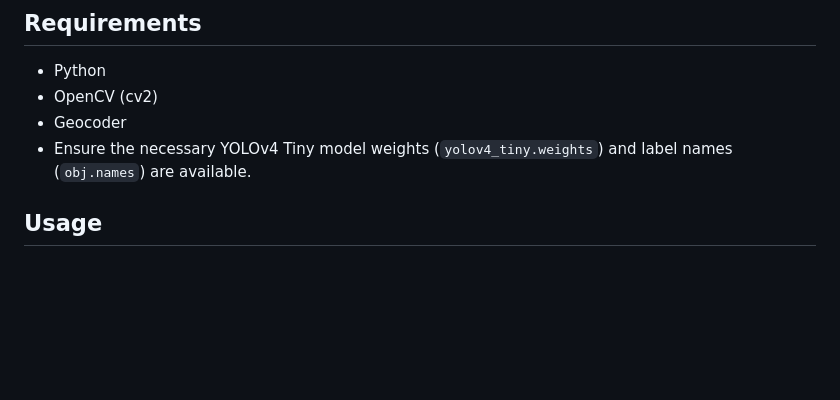
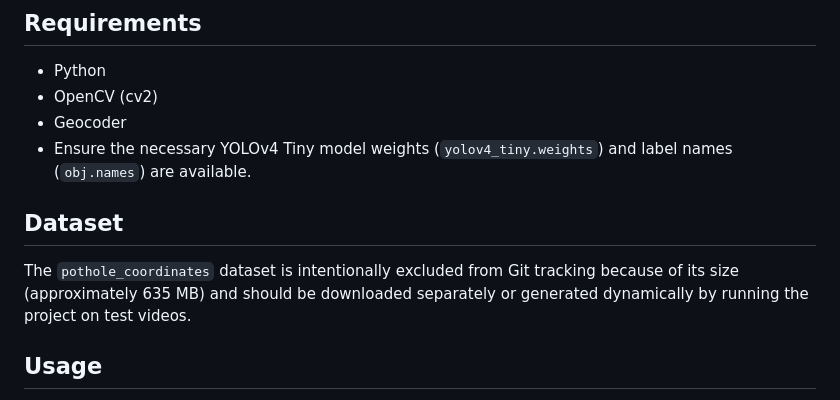
Before and after one commit to prajith-pycluster/Pothole-Detection--OpenCV, a Markdown page: RoadGuardian-Pothole-Detection-System-with-Dashboard/readme.md, the part around the change. Drawn GitHub-style; blank space fills up the shorter version.

Commit message:
Initial commit

```diff
--- a/RoadGuardian-Pothole-Detection-System-with-Dashboard/readme.md
+++ b/RoadGuardian-Pothole-Detection-System-with-Dashboard/readme.md
@@ -22,6 +22,10 @@ The pothole detection system is designed to:
 - OpenCV (cv2)
 - Geocoder
 - Ensure the necessary YOLOv4 Tiny model weights (`yolov4_tiny.weights`) and label names (`obj.names`) are available.
+
+## Dataset
+
+The `pothole_coordinates` dataset is intentionally excluded from Git tracking because of its size (approximately 635 MB) and should be downloaded separately or generated dynamically by running the project on test videos.
 
 ## Usage
 
```
